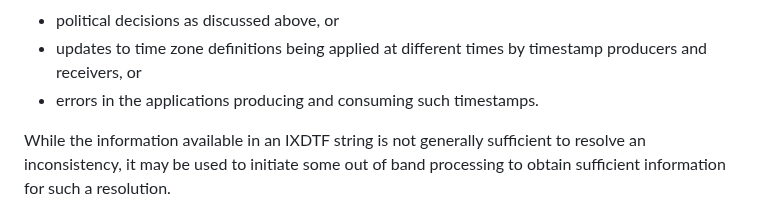
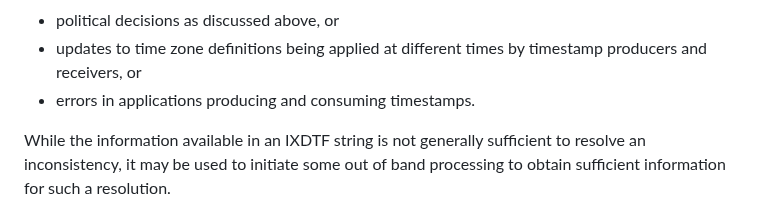
Before and after one commit to ietf-wg-sedate/draft-ietf-sedate-datetime-extended, a Markdown page: draft-ietf-sedate-datetime-extended.md, the part around the change. Rendered like a GitHub page.

Commit message:
One more unnecessary "such"
Co-authored-by: Justin Grant <justingrant@users.noreply.github.com>

```diff
--- a/draft-ietf-sedate-datetime-extended.md
+++ b/draft-ietf-sedate-datetime-extended.md
@@ -203,7 +203,7 @@ For instance, inconsistencies might arise because of:
 * political decisions as discussed above, or
 * updates to time zone definitions being applied at different times
   by timestamp producers and receivers, or
-* errors in the applications producing and consuming such timestamps.
+* errors in applications producing and consuming timestamps.
 
 While the information available in an IXDTF string is not generally sufficient to resolve
 an inconsistency, it may be used to initiate some out of band
```
